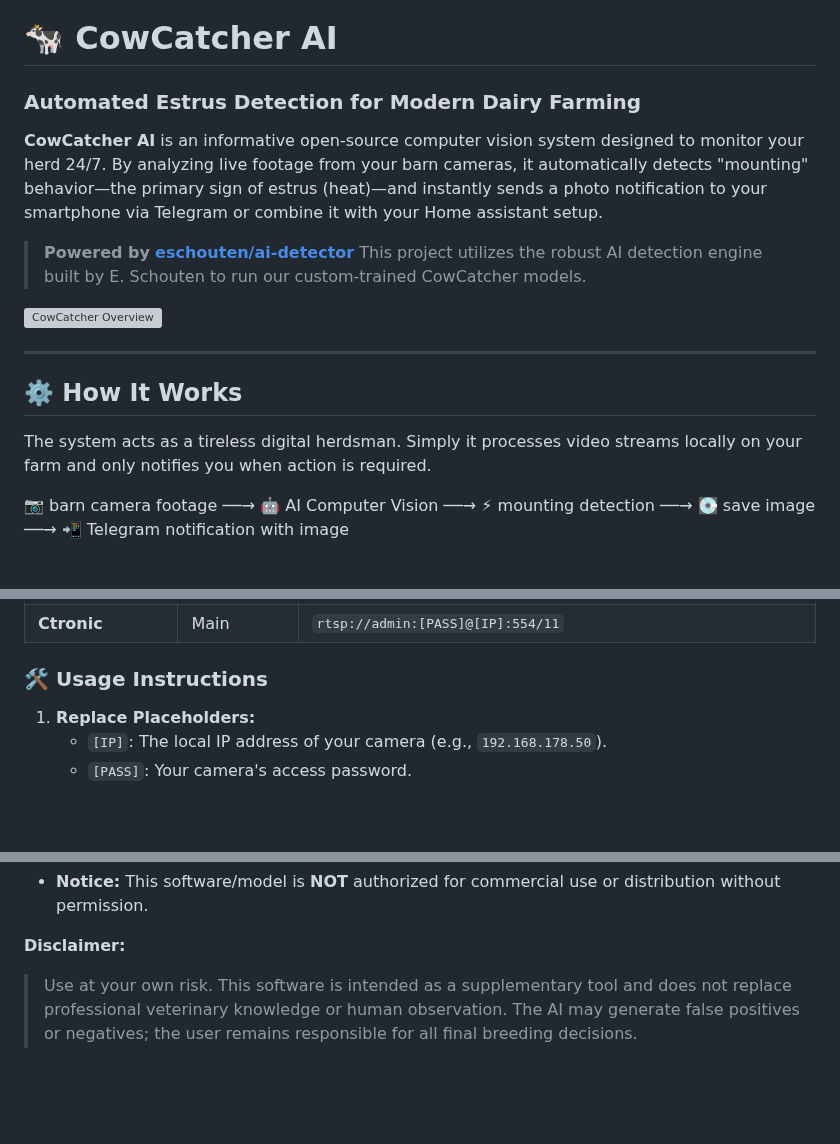
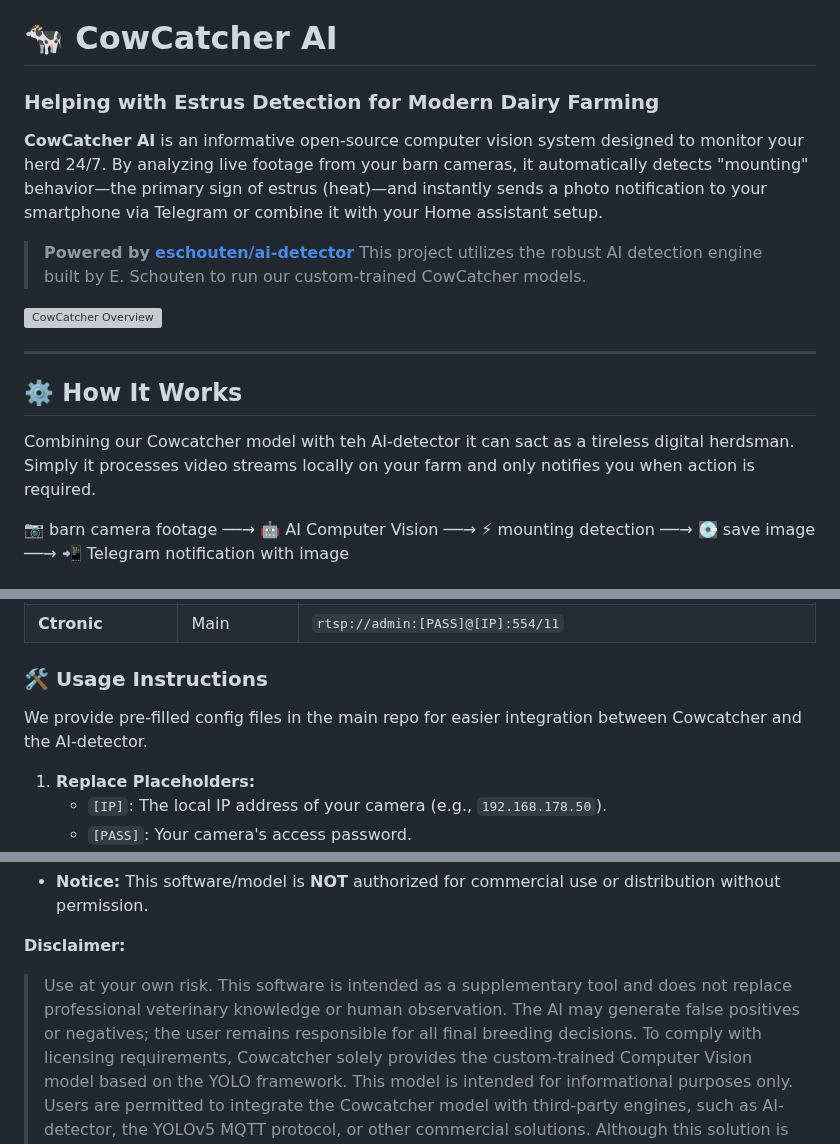
Before and after one commit to CowCatcherAI/CowCatcherAI, a Markdown page: README.md, 3 parts joined by grey strips. GitHub-like rendering; folded sections open; blank space fills up the shorter version; grey boxes are pictures that could not be loaded.

```diff
--- a/README.md
+++ b/README.md
@@ -1,6 +1,6 @@
 # 🐄 CowCatcher AI
 
-### Automated Estrus Detection for Modern Dairy Farming
+### Helping with Estrus Detection for Modern Dairy Farming
 
 **CowCatcher AI** is an informative open-source computer vision system designed to monitor your herd 24/7. By analyzing live footage from your barn cameras, it automatically detects "mounting" behavior—the primary sign of estrus (heat)—and instantly sends a photo notification to your smartphone via Telegram or combine it with your Home assistant setup.
 
@@ -13,7 +13,7 @@
 
 ## ⚙️ How It Works
 
-The system acts as a tireless digital herdsman. Simply it processes video streams locally on your farm and only notifies you when action is required.
+Combining our Cowcatcher model with teh AI-detector it can sact as a tireless digital herdsman. Simply it processes video streams locally on your farm and only notifies you when action is required.
 
 📷 barn camera footage ──→ 🤖 AI Computer Vision ──→ ⚡ mounting detection ──→ 💽 save image ──→ 📲 Telegram notification with image
 
@@ -148,6 +148,7 @@ This table provides common RTSP stream endpoints for various camera brands. All
 | **Ctronic** | Main | `rtsp://admin:[PASS]@[IP]:554/11` |
 
 ### 🛠️ Usage Instructions
+We provide pre-filled config files in the main repo for easier integration between Cowcatcher and the AI-detector.
 
 1. **Replace Placeholders:**
    * `[IP]`: The local IP address of your camera (e.g., `192.168.178.50`).
@@ -336,5 +337,5 @@ Need help setting up your camera URL or tuning the AI? Join our community of far
 **Disclaimer:**
 
 > Use at your own risk. This software is intended as a supplementary tool and does not replace professional veterinary knowledge or human observation. The AI may generate false positives or negatives; the user remains responsible for all final breeding decisions.
->
+> To comply with licensing requirements, Cowcatcher solely provides the custom-trained Computer Vision model based on the YOLO framework. This model is intended for informational purposes only. Users are permitted to integrate the Cowcatcher model with third-party engines, such as AI-detector, the YOLOv5 MQTT protocol, or other commercial solutions.
 > Although this solution is designed to be an informative user-friendly and efficient, the underlying technology is not new. The computer vision used is based on YOLO, a proven technique that has been applied for years for object and motion detection. The Telegram notifications also use an existing API. Despite appearing innovative, it involves a smart combination of existing technologies.se positives or negatives; the user remains responsible for all final breeding decisions.
```
